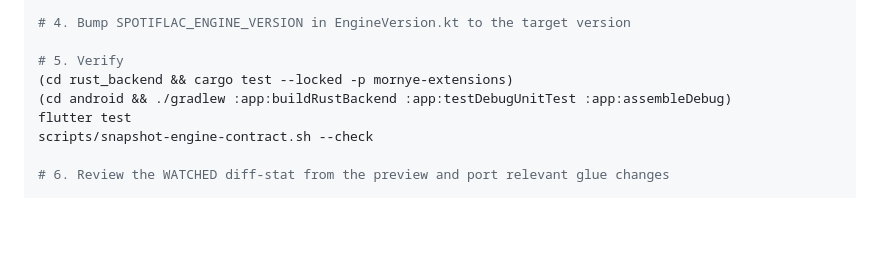
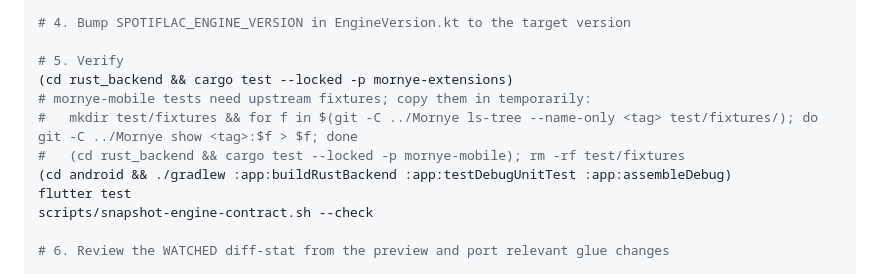
Before and after one commit to HDShinobi/lossless-music-download, a Markdown page: docs/UPSTREAM-SYNC.md, the part around one of its changes. Drawn GitHub-style; blank space fills up the shorter version.

Commit message:
docs(sync): mornye-mobile tests and golden baseline for v5.3.1
Co-Authored-By: Claude Opus 5.5 <noreply@anthropic.com>

```diff
--- a/docs/UPSTREAM-SYNC.md
+++ b/docs/UPSTREAM-SYNC.md
@@ -128,6 +128,9 @@ git grep -n '<<<<<<<' -- rust_backend/ scripts/build_rust_backend.sh android/app
 
 # 5. Verify
 (cd rust_backend && cargo test --locked -p mornye-extensions)
+# mornye-mobile tests need upstream fixtures; copy them in temporarily:
+#   mkdir test/fixtures && for f in $(git -C ../Mornye ls-tree --name-only <tag> test/fixtures/); do git -C ../Mornye show <tag>:$f > $f; done
+#   (cd rust_backend && cargo test --locked -p mornye-mobile); rm -rf test/fixtures
 (cd android && ./gradlew :app:buildRustBackend :app:testDebugUnitTest :app:assembleDebug)
 flutter test
 scripts/snapshot-engine-contract.sh --check
```
Also changed, not shown: other parts of docs/UPSTREAM-SYNC.md (+1 -1 lines).
